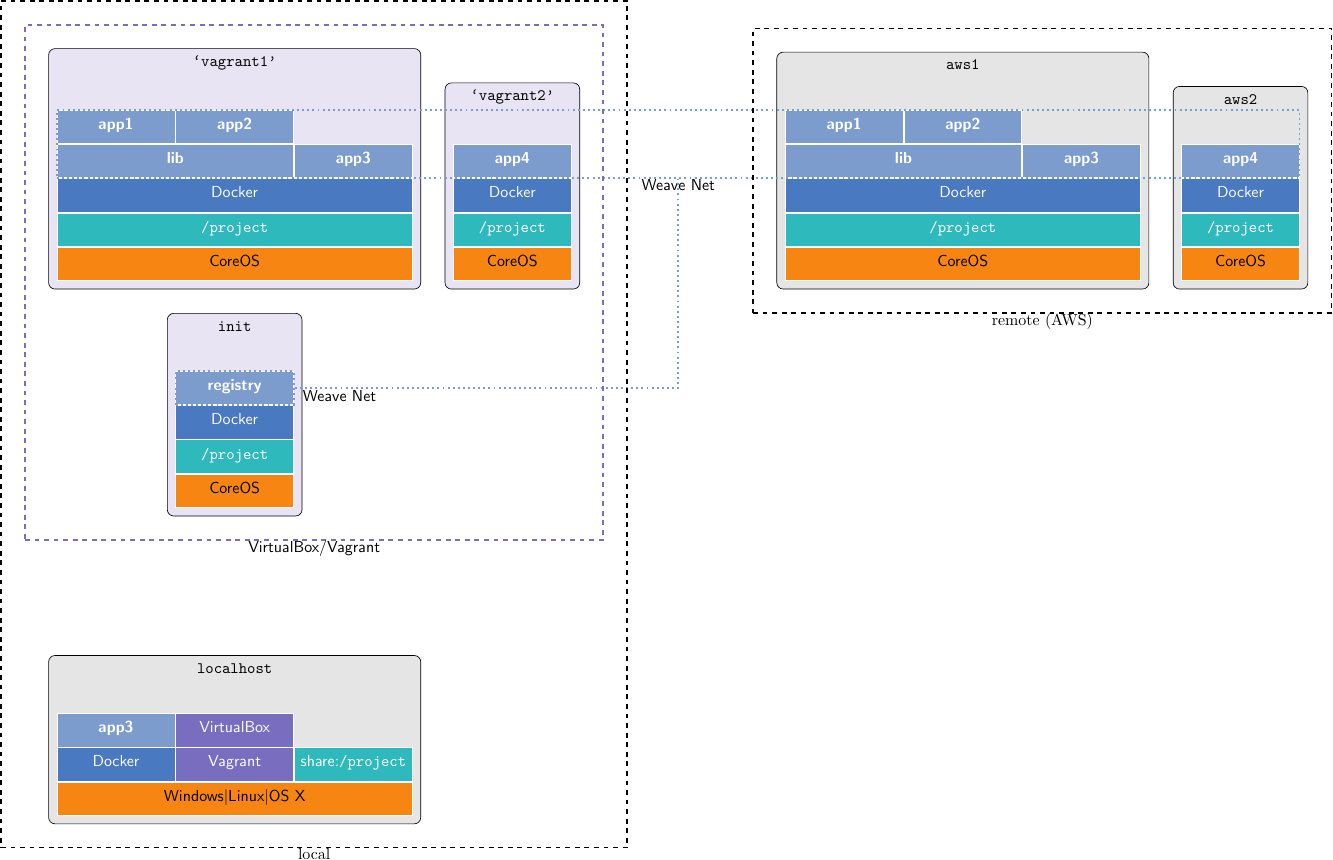
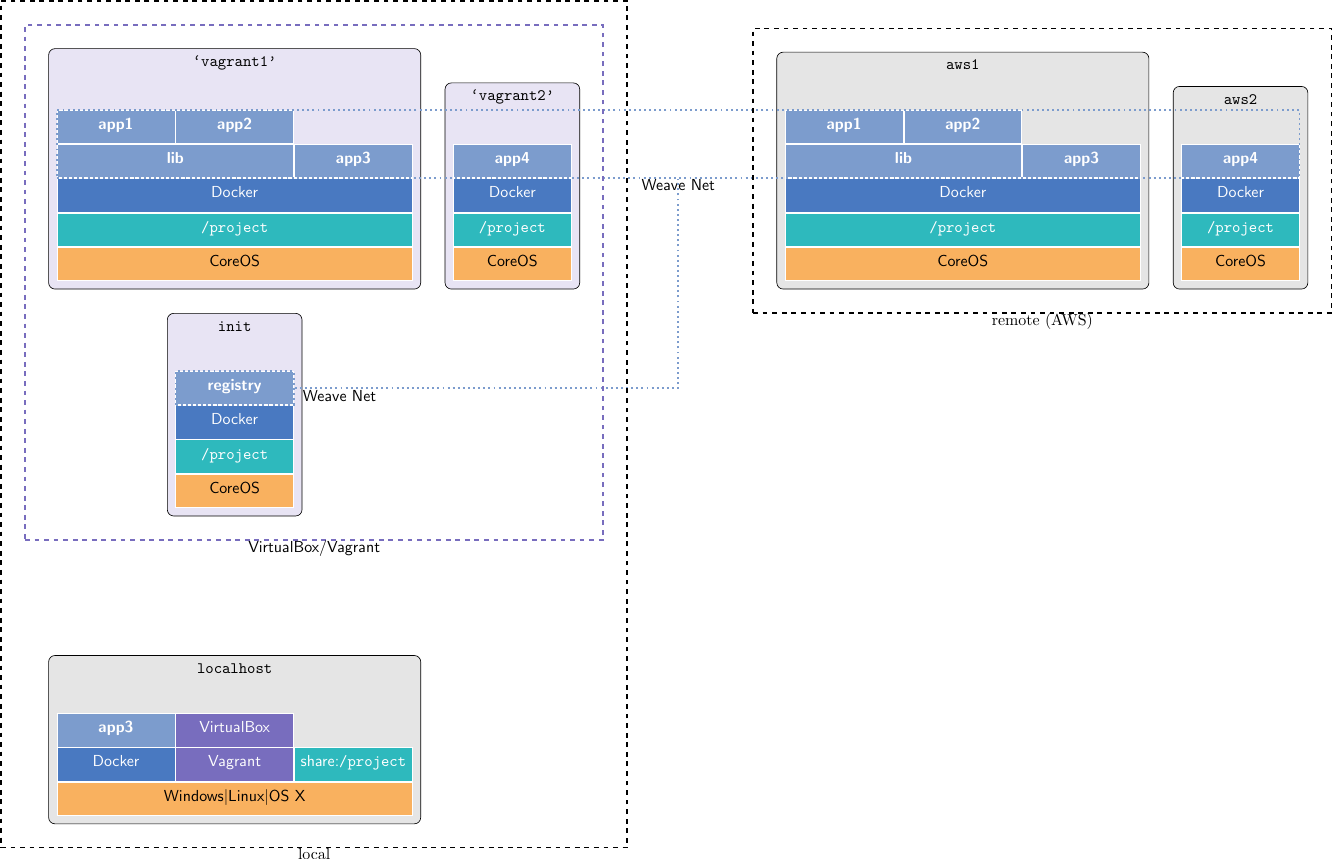
Before and after one commit to majidaldo/tsad-docs, a LaTeX figure (appendix/figs/arch.tex): the whole page. Compiled offline with pdfLaTeX.

Commit message:
less vibrant orange b/c it was too distracting

```diff
--- a/appendix/figs/arch.tex
+++ b/appendix/figs/arch.tex
@@ -51,7 +51,7 @@
   ,dockerapp/.style={blueb,fill=mybluei,font={\sffamily\bfseries\color{white}}}
   ,docker/.style={blueb,fill=myblueii}
   ,os/.style={blueb
-    ,fill=BurntOrange
+    ,fill=BurntOrange!60
     ,font={\sffamily\color{black}}}
   ,stack/.style={ column sep=0em, row sep=0em}
   ,sharestyle/.style={blueb,fill=Aquamarine}
```
